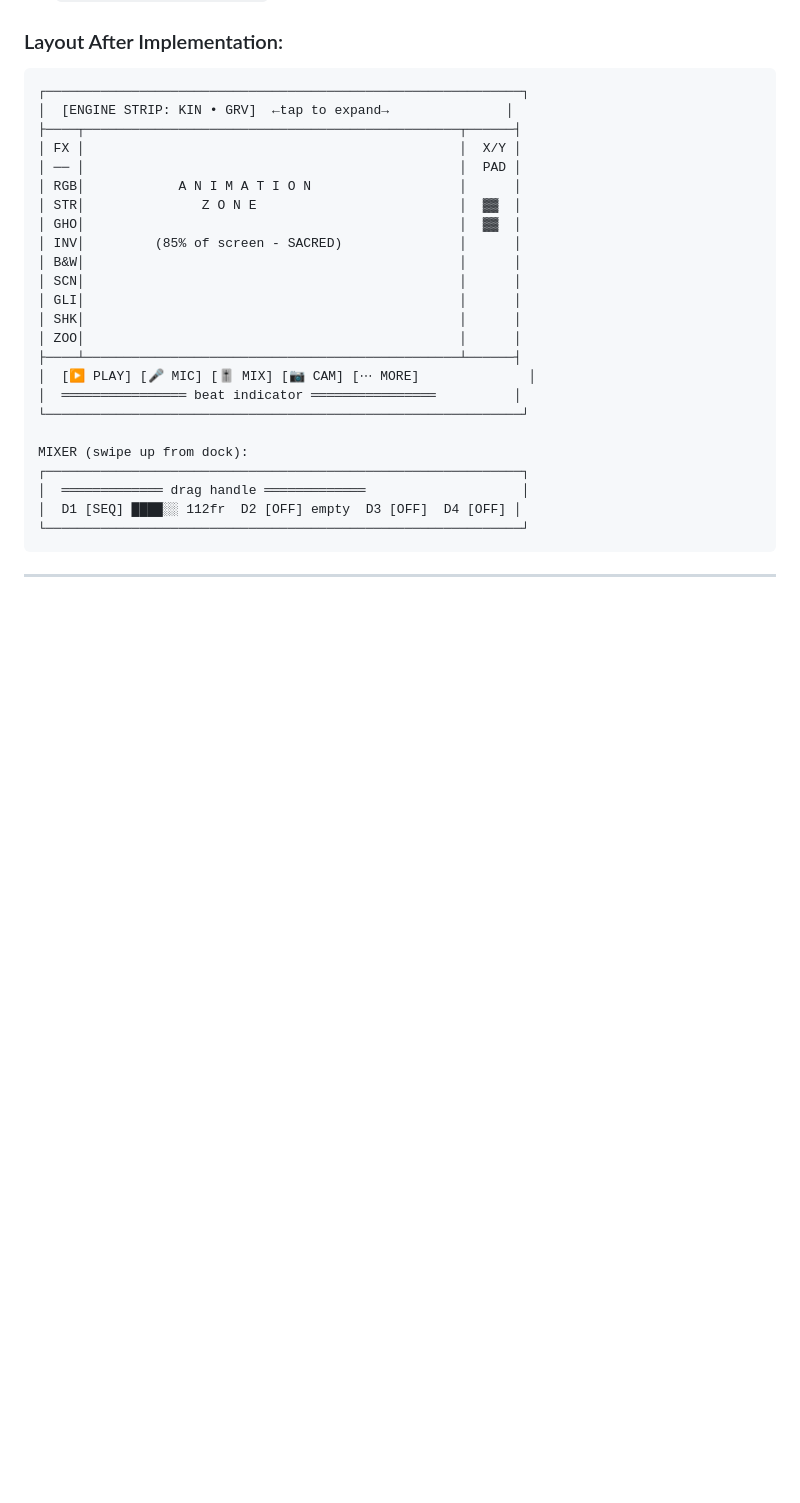
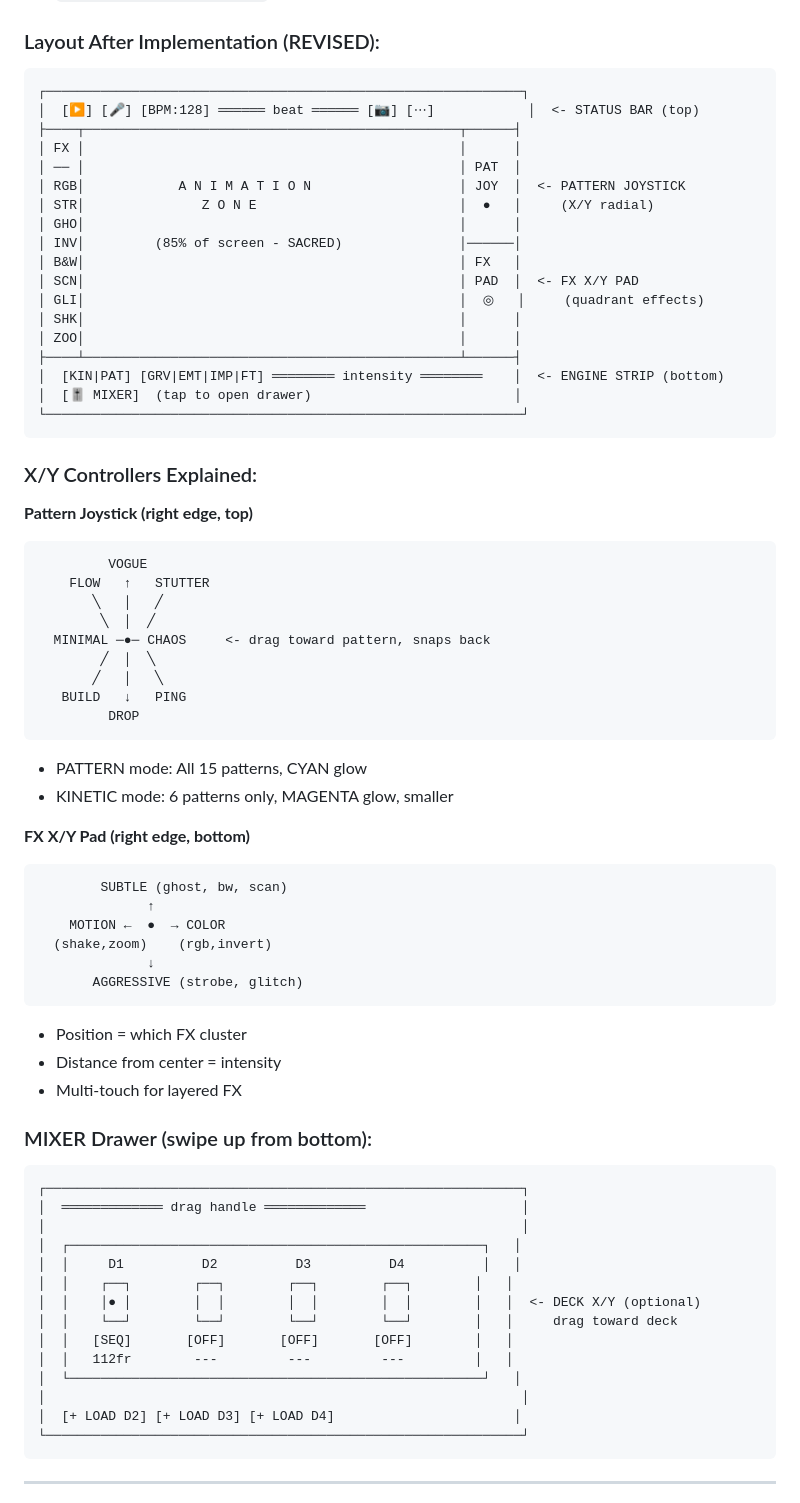
Before and after one commit to Domusgpt/Jusdncr-12-12-, a Markdown page: PLAN-UI-REDESIGN.md, the part around the change. Drawn GitHub-style; blank space fills up the shorter version.

Commit message:
docs: Add X/Y joystick controls and revised layout
- Status bar (Play/Mic) moved to TOP
- Engine strip moved to BOTTOM (thumb zone)
- Pattern Joystick: radial X/Y selector for 15 patterns
- FX X/Y Pad: quadrant-based effect control
- Deck X/Y in mixer drawer for crossfade
- KINETIC mode shows 6 patterns in magenta, PATTERN shows 15 in cyan

````diff
--- a/PLAN-UI-REDESIGN.md
+++ b/PLAN-UI-REDESIGN.md
@@ -364,31 +364,73 @@ Keep current ControlDock but ensure:
 5. `components/Step4Preview.tsx` → Update layout to use new components
 6. `components/ControlDock.tsx` → Minor refinements
 
-### Layout After Implementation:
+### Layout After Implementation (REVISED):
 ```
 ┌─────────────────────────────────────────────────────────────┐
-│  [ENGINE STRIP: KIN • GRV]  ←tap to expand→               │
+│  [▶] [🎤] [BPM:128] ══════ beat ══════ [📷] [⋯]            │  <- STATUS BAR (top)
 ├────┬────────────────────────────────────────────────┬──────┤
-│ FX │                                                │  X/Y │
-│ ── │                                                │  PAD │
-│ RGB│            A N I M A T I O N                   │      │
-│ STR│               Z O N E                          │  ▓▓  │
-│ GHO│                                                │  ▓▓  │
-│ INV│         (85% of screen - SACRED)               │      │
-│ B&W│                                                │      │
-│ SCN│                                                │      │
-│ GLI│                                                │      │
+│ FX │                                                │      │
+│ ── │                                                │ PAT  │
+│ RGB│            A N I M A T I O N                   │ JOY  │  <- PATTERN JOYSTICK
+│ STR│               Z O N E                          │  ●   │     (X/Y radial)
+│ GHO│                                                │      │
+│ INV│         (85% of screen - SACRED)               │──────│
+│ B&W│                                                │ FX   │
+│ SCN│                                                │ PAD  │  <- FX X/Y PAD
+│ GLI│                                                │  ◎   │     (quadrant effects)
 │ SHK│                                                │      │
 │ ZOO│                                                │      │
 ├────┴────────────────────────────────────────────────┴──────┤
-│  [▶ PLAY] [🎤 MIC] [🎚 MIX] [📷 CAM] [⋯ MORE]              │
-│  ════════════════ beat indicator ════════════════          │
+│  [KIN|PAT] [GRV|EMT|IMP|FT] ════════ intensity ════════    │  <- ENGINE STRIP (bottom)
+│  [🎚 MIXER]  (tap to open drawer)                          │
 └─────────────────────────────────────────────────────────────┘
+```
 
-MIXER (swipe up from dock):
+### X/Y Controllers Explained:
+
+**Pattern Joystick (right edge, top)**
+```
+         VOGUE
+    FLOW   ↑   STUTTER
+       ╲   │   ╱
+        ╲  │  ╱
+  MINIMAL ─●─ CHAOS     <- drag toward pattern, snaps back
+        ╱  │  ╲
+       ╱   │   ╲
+   BUILD   ↓   PING
+         DROP
+```
+- PATTERN mode: All 15 patterns, CYAN glow
+- KINETIC mode: 6 patterns only, MAGENTA glow, smaller
+
+**FX X/Y Pad (right edge, bottom)**
+```
+        SUBTLE (ghost, bw, scan)
+              ↑
+    MOTION ←  ●  → COLOR
+  (shake,zoom)    (rgb,invert)
+              ↓
+       AGGRESSIVE (strobe, glitch)
+```
+- Position = which FX cluster
+- Distance from center = intensity
+- Multi-touch for layered FX
+
+### MIXER Drawer (swipe up from bottom):
+```
 ┌─────────────────────────────────────────────────────────────┐
 │  ═════════════ drag handle ═════════════                    │
-│  D1 [SEQ] ████░░ 112fr  D2 [OFF] empty  D3 [OFF]  D4 [OFF] │
+│                                                             │
+│  ┌─────────────────────────────────────────────────────┐   │
+│  │     D1          D2          D3          D4          │   │
+│  │    ┌──┐        ┌──┐        ┌──┐        ┌──┐        │   │
+│  │    │● │        │  │        │  │        │  │        │   │  <- DECK X/Y (optional)
+│  │    └──┘        └──┘        └──┘        └──┘        │   │     drag toward deck
+│  │   [SEQ]       [OFF]       [OFF]       [OFF]        │   │
+│  │   112fr        ---         ---         ---         │   │
+│  └─────────────────────────────────────────────────────┘   │
+│                                                             │
+│  [+ LOAD D2] [+ LOAD D3] [+ LOAD D4]                       │
 └─────────────────────────────────────────────────────────────┘
 ```
 
````
